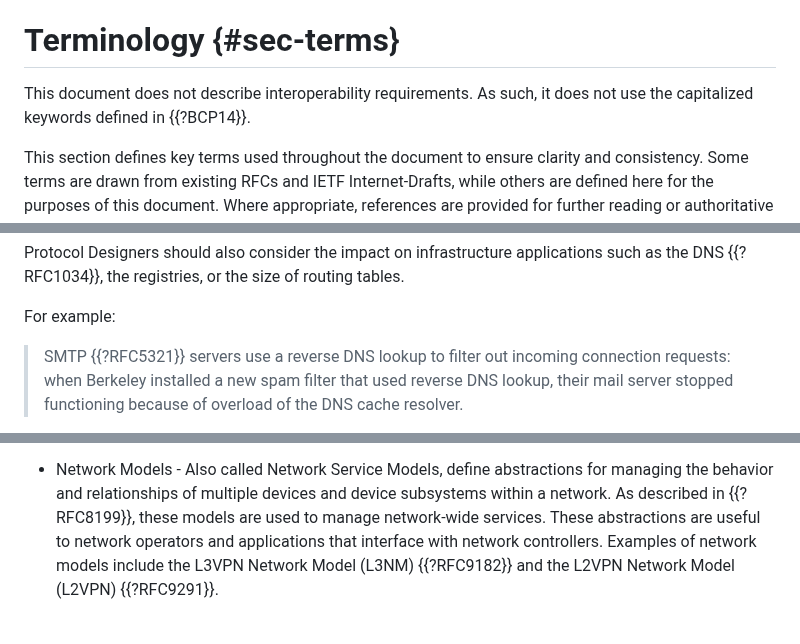
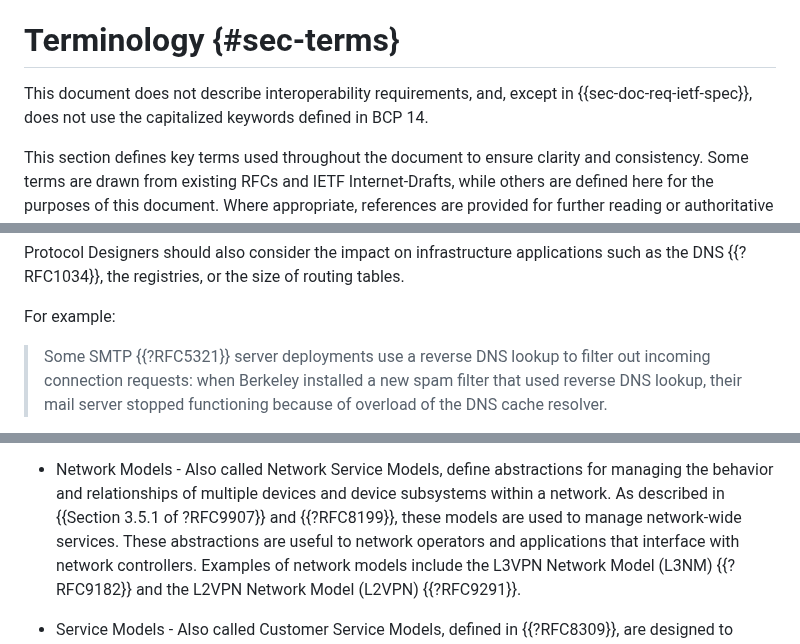
Before and after one commit to IETF-OPSAWG-WG/draft-opsarea-rfc5706bis, a Markdown page: draft-ietf-opsawg-rfc5706bis.md, 3 parts joined by grey strips. Drawn GitHub-style.

```diff
--- a/draft-ietf-opsawg-rfc5706bis.md
+++ b/draft-ietf-opsawg-rfc5706bis.md
@@ -237,7 +237,7 @@ contributor:
 
 # Terminology {#sec-terms}
 
-This document does not describe interoperability requirements. As such, it does not use the capitalized keywords defined in {{?BCP14}}.
+This document does not describe interoperability requirements, and, except in {{sec-doc-req-ietf-spec}}, does not use the capitalized keywords defined in BCP 14.
 
    This section defines key terms used throughout the document to ensure clarity and consistency. Some terms are drawn from existing RFCs and IETF Internet-Drafts, while others are defined here for the purposes of this document. Where appropriate, references are provided for further reading or authoritative definitions.
 
@@ -686,7 +692,7 @@ state during the transition.
 
    For example:
 
-   > SMTP {{?RFC5321}} servers use a reverse DNS lookup to filter
+   > Some SMTP {{?RFC5321}} server deployments use a reverse DNS lookup to filter
    out incoming connection requests: when Berkeley installed a new spam filter that used reverse DNS lookup,
    their mail server stopped functioning because of overload of the DNS
    cache resolver.
@@ -1054,8 +1071,8 @@ DM         DM        DM     --> concrete/detailed model
 
   *  Network Models - Also called Network Service Models, define abstractions
      for managing the behavior and relationships of multiple devices
-     and device subsystems within a network. As described in {{?RFC8199}},
-     these models are used to manage network-wide services. These abstractions are
+     and device subsystems within a network. As described in {{Section 3.5.1 of ?RFC9907}}
+     and {{?RFC8199}}, these models are used to manage network-wide services. These abstractions are
      useful to network operators and applications that interface with network
      controllers. Examples of network models include the L3VPN Network Model
      (L3NM) {{?RFC9182}} and the L2VPN Network Model (L2VPN) {{?RFC9291}}.
```
Also changed, not shown: other parts of draft-ietf-opsawg-rfc5706bis.md (+22 -5 lines).
